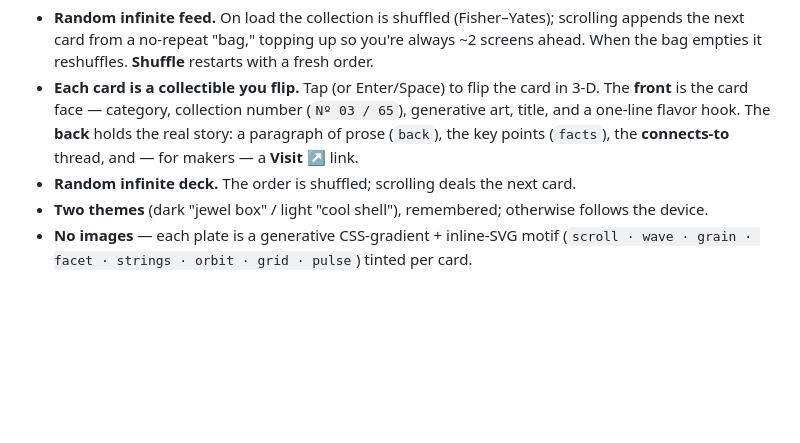
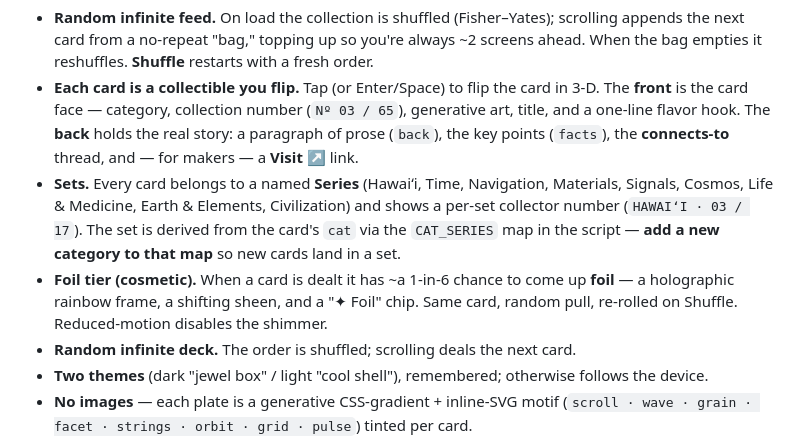
Before and after one commit to mattdanusergrant/mattdanusergrant, a Markdown page: microdiscoveryguide/README.md, the part around the change. Rendered like a GitHub page; blank space fills up the shorter version.

Commit message:
Docs: collectible sets + foil tier

```diff
--- a/microdiscoveryguide/README.md
+++ b/microdiscoveryguide/README.md
@@ -26,6 +26,13 @@ ads. It's a root folder in the `mattdanusergrant` repo, so the apex Pages projec
   **front** is the card face — category, collection number (`Nº 03 / 65`), generative art, title,
   and a one-line flavor hook. The **back** holds the real story: a paragraph of prose (`back`), the
   key points (`facts`), the **connects-to** thread, and — for makers — a **Visit ↗** link.
+- **Sets.** Every card belongs to a named **Series** (Hawaiʻi, Time, Navigation, Materials,
+  Signals, Cosmos, Life & Medicine, Earth & Elements, Civilization) and shows a per-set collector
+  number (`HAWAIʻI · 03 / 17`). The set is derived from the card's `cat` via the `CAT_SERIES` map in
+  the script — **add a new category to that map** so new cards land in a set.
+- **Foil tier (cosmetic).** When a card is dealt it has ~a 1-in-6 chance to come up **foil** — a
+  holographic rainbow frame, a shifting sheen, and a "✦ Foil" chip. Same card, random pull, re-rolled
+  on Shuffle. Reduced-motion disables the shimmer.
 - **Random infinite deck.** The order is shuffled; scrolling deals the next card.
 - **Two themes** (dark "jewel box" / light "cool shell"), remembered; otherwise follows the device.
 - **No images** — each plate is a generative CSS-gradient + inline-SVG motif
```
